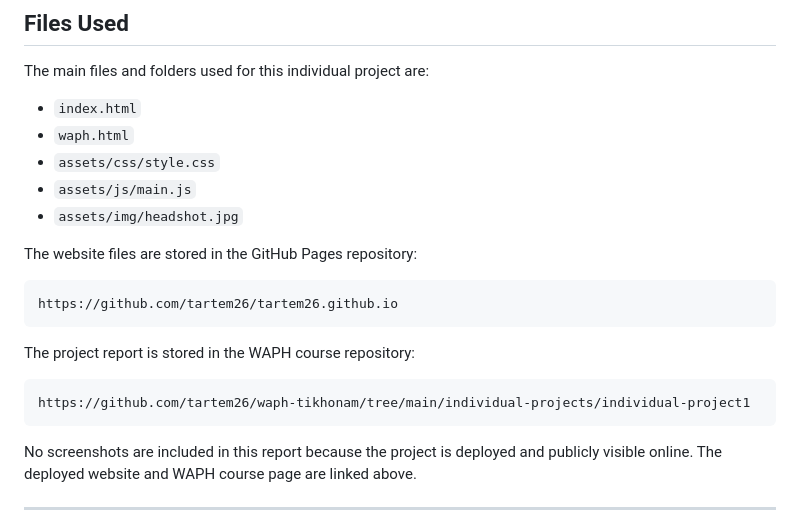
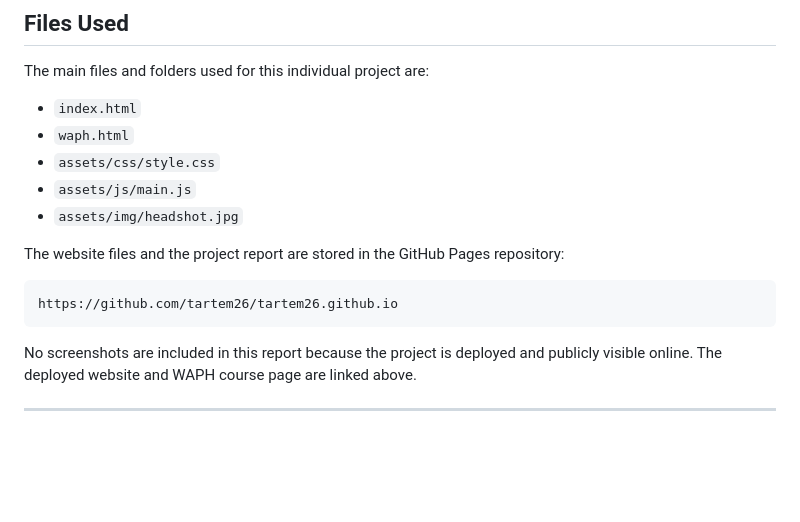
Before and after one commit to tartem26/tartem26.github.io, a Markdown page: README.md, the part around the change. Rendered like a GitHub page; blank space fills up the shorter version.

Commit message:
Clarify repository contents in README

````diff
--- a/README.md
+++ b/README.md
@@ -40,16 +40,10 @@ The main files and folders used for this individual project are:
 - `assets/js/main.js`
 - `assets/img/headshot.jpg`
 
-The website files are stored in the GitHub Pages repository:
+The website files and the project report are stored in the GitHub Pages repository:
 
 ```text
 https://github.com/tartem26/tartem26.github.io
-```
-
-The project report is stored in the WAPH course repository:
-
-```text
-https://github.com/tartem26/waph-tikhonam/tree/main/individual-projects/individual-project1
 ```
 
 No screenshots are included in this report because the project is deployed and publicly visible online. The deployed website and WAPH course page are linked above.
````
